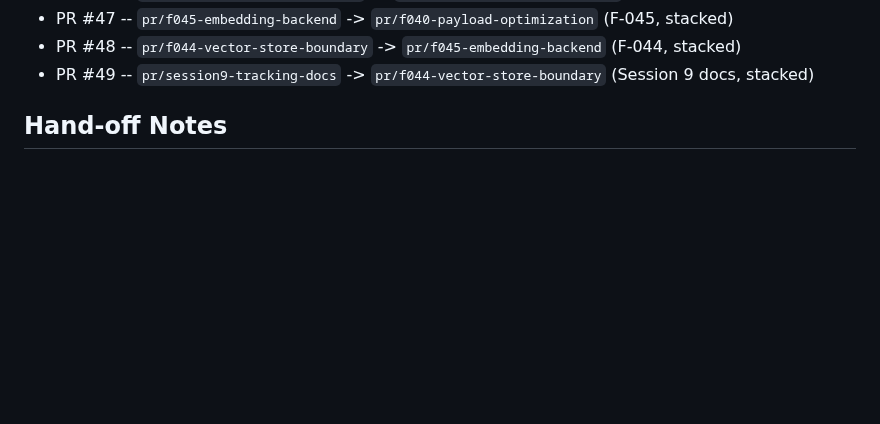
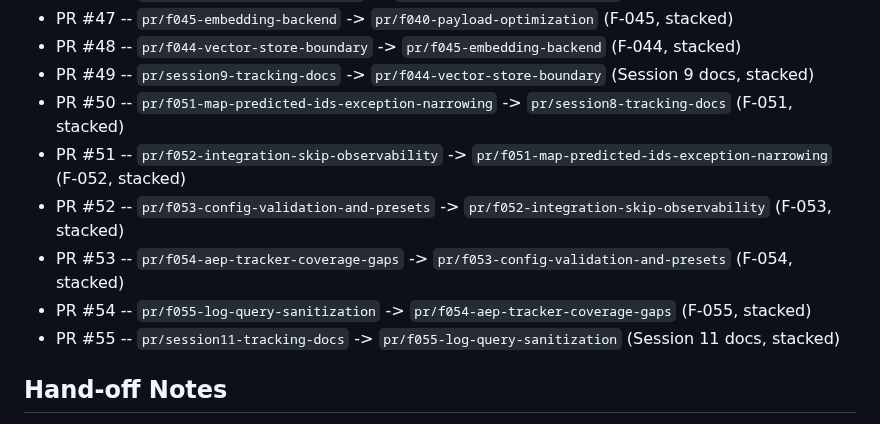
Before and after one commit to mattmre/CHELATEDAI, a Markdown page: docs/ARCH AGENTIC ENGINEERING AND PLANNING/next-session.md, the part around the change. Drawn GitHub-style; blank space fills up the shorter version.

Commit message:
Session 11: append PR #50-#55 to next-session
Co-authored-by: Copilot <223556219+Copilot@users.noreply.github.com>

```diff
--- a/docs/ARCH AGENTIC ENGINEERING AND PLANNING/next-session.md
+++ b/docs/ARCH AGENTIC ENGINEERING AND PLANNING/next-session.md
@@ -127,6 +127,12 @@ Purpose: Minimal context to resume the workflow in short sessions.
 - PR #47 -- `pr/f045-embedding-backend` -> `pr/f040-payload-optimization` (F-045, stacked)
 - PR #48 -- `pr/f044-vector-store-boundary` -> `pr/f045-embedding-backend` (F-044, stacked)
 - PR #49 -- `pr/session9-tracking-docs` -> `pr/f044-vector-store-boundary` (Session 9 docs, stacked)
+- PR #50 -- `pr/f051-map-predicted-ids-exception-narrowing` -> `pr/session8-tracking-docs` (F-051, stacked)
+- PR #51 -- `pr/f052-integration-skip-observability` -> `pr/f051-map-predicted-ids-exception-narrowing` (F-052, stacked)
+- PR #52 -- `pr/f053-config-validation-and-presets` -> `pr/f052-integration-skip-observability` (F-053, stacked)
+- PR #53 -- `pr/f054-aep-tracker-coverage-gaps` -> `pr/f053-config-validation-and-presets` (F-054, stacked)
+- PR #54 -- `pr/f055-log-query-sanitization` -> `pr/f054-aep-tracker-coverage-gaps` (F-055, stacked)
+- PR #55 -- `pr/session11-tracking-docs` -> `pr/f055-log-query-sanitization` (Session 11 docs, stacked)
 
 ## Hand-off Notes
 - Session 11 delivered the final 5 findings (F-051/F-052/F-053/F-054/F-055) with full regression pass.
```
